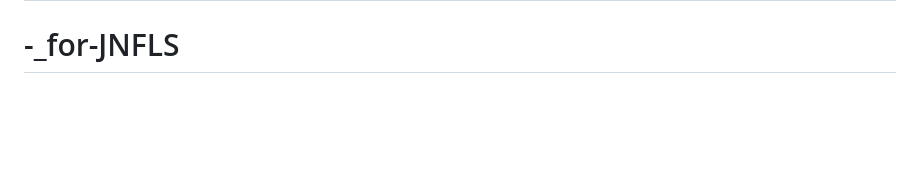
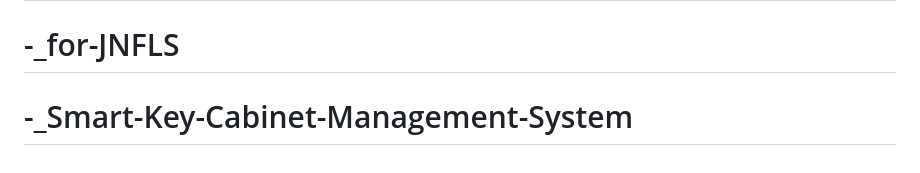
Before and after one commit to qyxa123/-_Smart-Key-Cabinet-Management-System, a Markdown page: README.md, the part around the change. Rendered like a GitHub page; blank space fills up the shorter version.

```diff
--- a/README.md
+++ b/README.md
@@ -273,3 +273,4 @@ Made with ❤️ by [Your Name]
 # -_for-JNFLS
 # -_for-JNFLS
 # -_for-JNFLS
+# -_Smart-Key-Cabinet-Management-System
```
